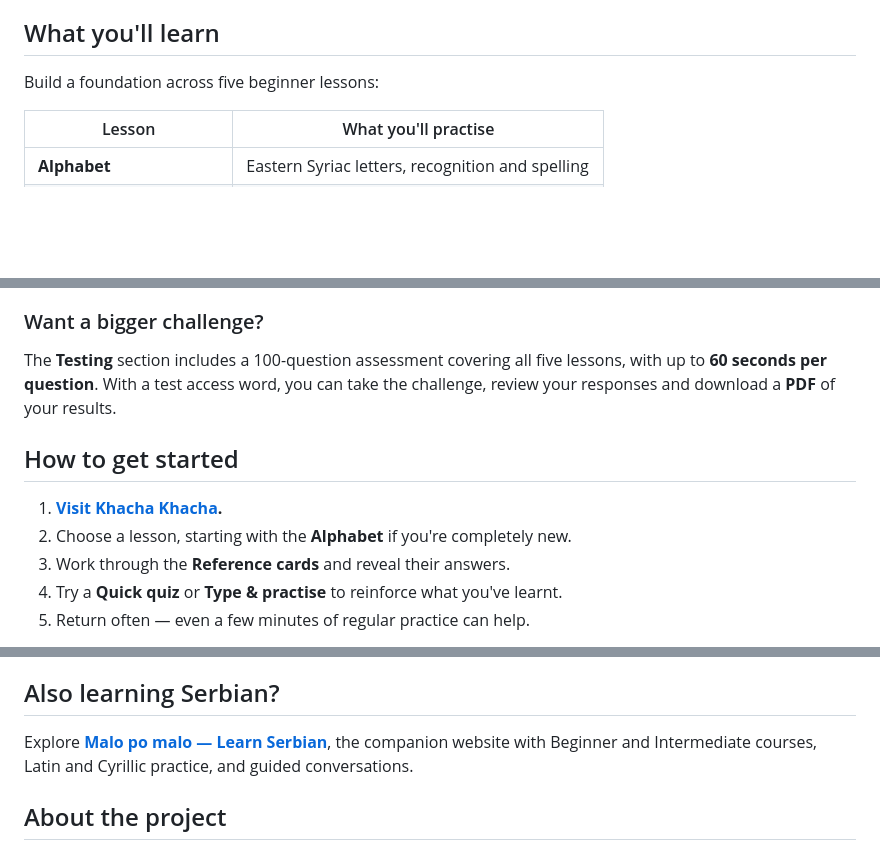
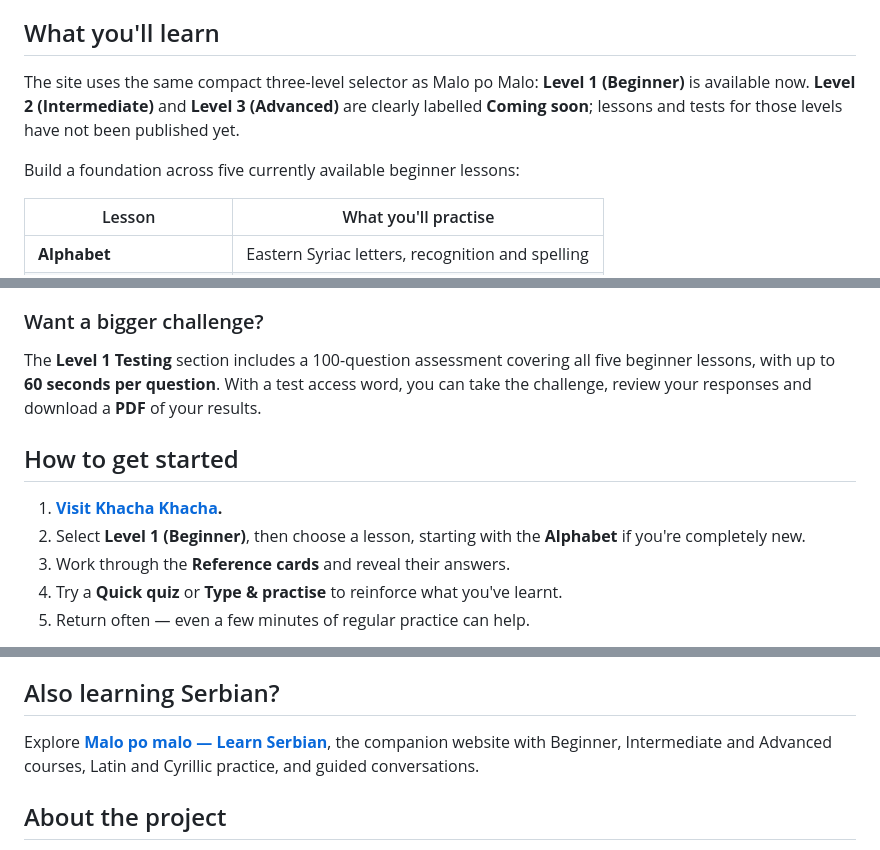
Before and after one commit to andrewzaia/Khacha-Khacha, a Markdown page: README.md, 3 parts joined by grey strips. Drawn GitHub-style; blank space fills up the shorter version.

Commit message:
Add numbered course selector and safe coming soon views

```diff
--- a/README.md
+++ b/README.md
@@ -10,7 +10,9 @@ No downloads, installation or account required. Open the site in your browser an
 
 ## What you'll learn
 
-Build a foundation across five beginner lessons:
+The site uses the same compact three-level selector as Malo po Malo: **Level 1 (Beginner)** is available now. **Level 2 (Intermediate)** and **Level 3 (Advanced)** are clearly labelled **Coming soon**; lessons and tests for those levels have not been published yet.
+
+Build a foundation across five currently available beginner lessons:
 
 | Lesson | What you'll practise |
 | --- | --- |
@@ -33,12 +35,12 @@ Lessons introduce words and phrases in both **Syriac script** and **Roman spelli
 
 ### Want a bigger challenge?
 
-The **Testing** section includes a 100-question assessment covering all five lessons, with up to **60 seconds per question**. With a test access word, you can take the challenge, review your responses and download a **PDF** of your results.
+The **Level 1 Testing** section includes a 100-question assessment covering all five beginner lessons, with up to **60 seconds per question**. With a test access word, you can take the challenge, review your responses and download a **PDF** of your results.
 
 ## How to get started
 
 1. **[Visit Khacha Khacha](https://andrewzaia.github.io/Khacha-Khacha/).**
-2. Choose a lesson, starting with the **Alphabet** if you're completely new.
+2. Select **Level 1 (Beginner)**, then choose a lesson, starting with the **Alphabet** if you're completely new.
 3. Work through the **Reference cards** and reveal their answers.
 4. Try a **Quick quiz** or **Type & practise** to reinforce what you've learnt.
 5. Return often — even a few minutes of regular practice can help.
@@ -60,7 +62,7 @@ Roman spellings and English “sounds like” hints are learning aids, not exact
 
 ## Also learning Serbian?
 
-Explore **[Malo po malo — Learn Serbian](https://andrewzaia.github.io/Malo-Po-Malo/)**, the companion website with Beginner and Intermediate courses, Latin and Cyrillic practice, and guided conversations.
+Explore **[Malo po malo — Learn Serbian](https://andrewzaia.github.io/Malo-Po-Malo/)**, the companion website with Beginner, Intermediate and Advanced courses, Latin and Cyrillic practice, and guided conversations.
 
 ## About the project
 
```
Also changed, not shown: other parts of README.md (+1 -1 lines).
